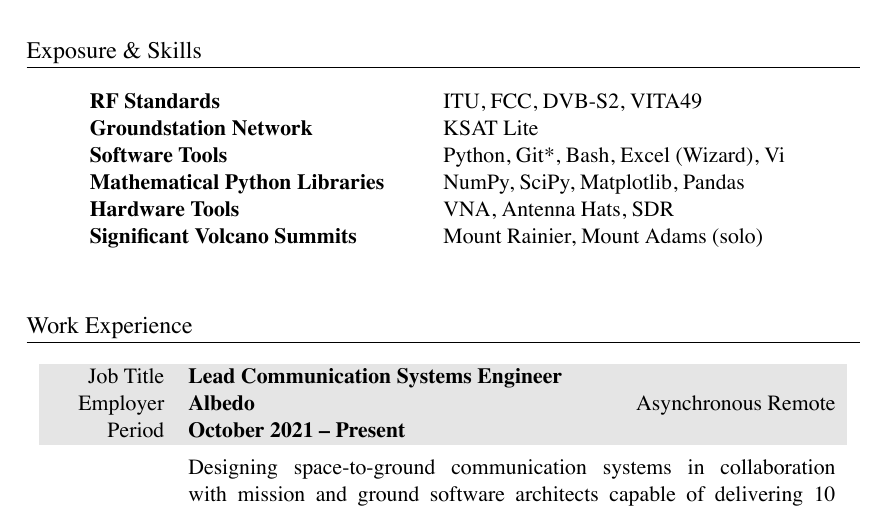
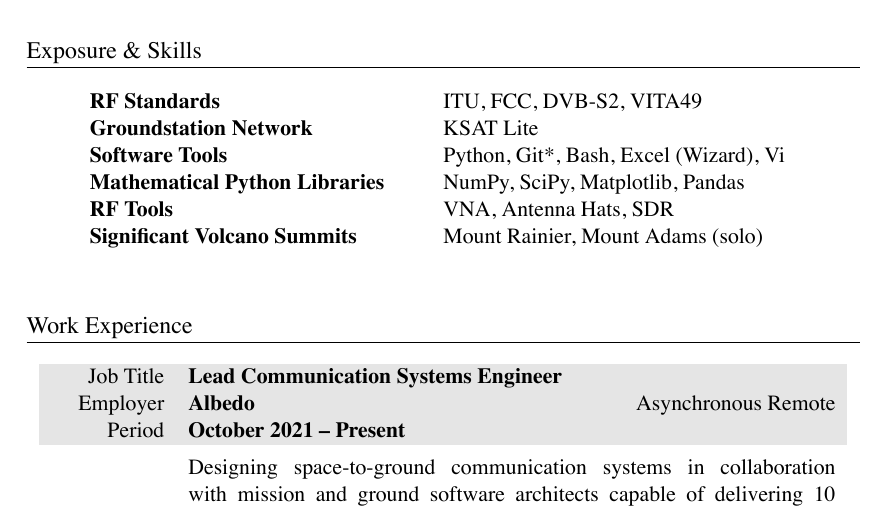
Before and after one commit to markopfell/life, a LaTeX CV (work/electrical_engineering/mark_opfell,ee_resume.tex): part of page 1 of 2, cut so that both start at the same text. The pictures show the PDF file work/electrical_engineering/mark_opfell,ee_resume.pdf that the author committed with the source.

Commit message:
Skills wording tweak

```diff
--- a/work/electrical_engineering/mark_opfell,ee_resume.tex
+++ b/work/electrical_engineering/mark_opfell,ee_resume.tex
@@ -59,7 +59,7 @@ RF Standards & ITU, FCC, DVB-S2, VITA49 \\
 Groundstation Network & KSAT Lite\\
 Software Tools & Python, Git*, Bash, Excel (Wizard), Vi\\
 Mathematical Python Libraries & NumPy, SciPy, Matplotlib, Pandas \\
-Hardware Tools & VNA, Antenna Hats, SDR\\
+RF Tools & VNA, Antenna Hats, SDR\\
 %Cloud & AWS, Azure \\ %Blacksky, Leostella public knowledge
 Significant Volcano Summits & Mount Rainier, Mount Adams (solo)\\%, 5 Gallon Buckets \\
 %Significant Descents & Camp Muir (winter), Snoqualmie Middle-Middle \\
```
Also changed, not shown: work/electrical_engineering/mark_opfell,ee_resume.pdf, work/electrical_engineering/mark_opfell,ee_resume.tex (2 more changed lines).
